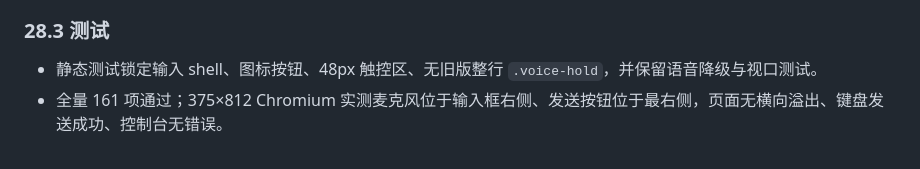
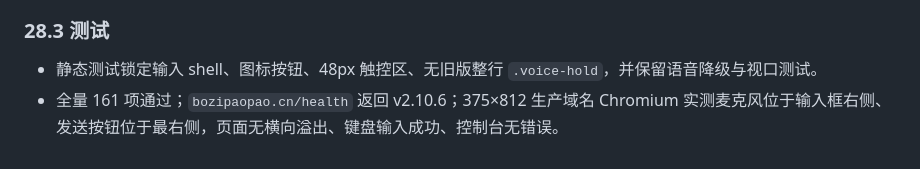
Before and after one commit to lilili0611/AI-Rental-Assistant, a Markdown page: files/Spec_相机租赁AI助手.md, the part around the change. Drawn GitHub-style.

```diff
--- a/files/Spec_相机租赁AI助手.md
+++ b/files/Spec_相机租赁AI助手.md
@@ -1724,4 +1724,4 @@ cancelled / completed + customer_delete -> 原状态不变，customer_deleted_at
 ### 28.3 测试
 
 - 静态测试锁定输入 shell、图标按钮、48px 触控区、无旧版整行 `.voice-hold`，并保留语音降级与视口测试。
-- 全量 161 项通过；375×812 Chromium 实测麦克风位于输入框右侧、发送按钮位于最右侧，页面无横向溢出、键盘发送成功、控制台无错误。
+- 全量 161 项通过；`bozipaopao.cn/health` 返回 v2.10.6；375×812 生产域名 Chromium 实测麦克风位于输入框右侧、发送按钮位于最右侧，页面无横向溢出、键盘输入成功、控制台无错误。
```
Also changed, not shown: files/PRD_相机租赁AI助手.md (+1 -1 lines).
